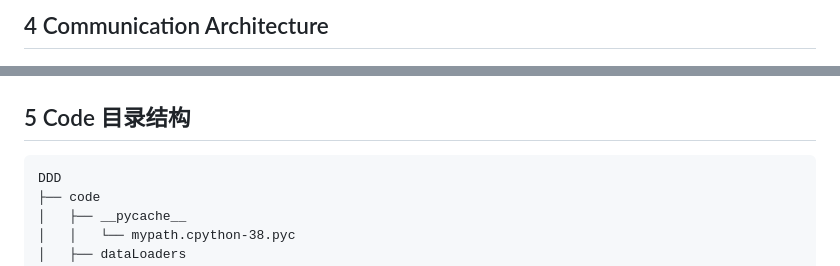
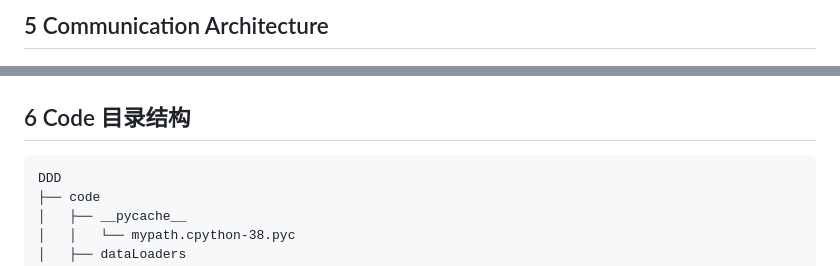
Before and after one commit to jackfromeast/ViDDD-Video-based-Distracted-Driver-Detection, a Markdown page: Readme.md, 2 parts joined by grey strips. Drawn GitHub-style.

````diff
--- a/Readme.md
+++ b/Readme.md
@@ -128,9 +135,16 @@ A Guide to Action Recognition (2018) :
 
-## 4 Communication Architecture
+
+
+
+
+
+
+
+## 5 Communication Architecture
 
 ![communication](Readme.assets/communication.png)
 
-## 5 Code 目录结构
+## 6 Code 目录结构
 
 ```
 DDD
````
Also changed, not shown: other parts of Readme.md (+14 -7 lines), Readme.assets/overview.png (renamed from Readme.assets/Overview,png.png), 4 other files.
